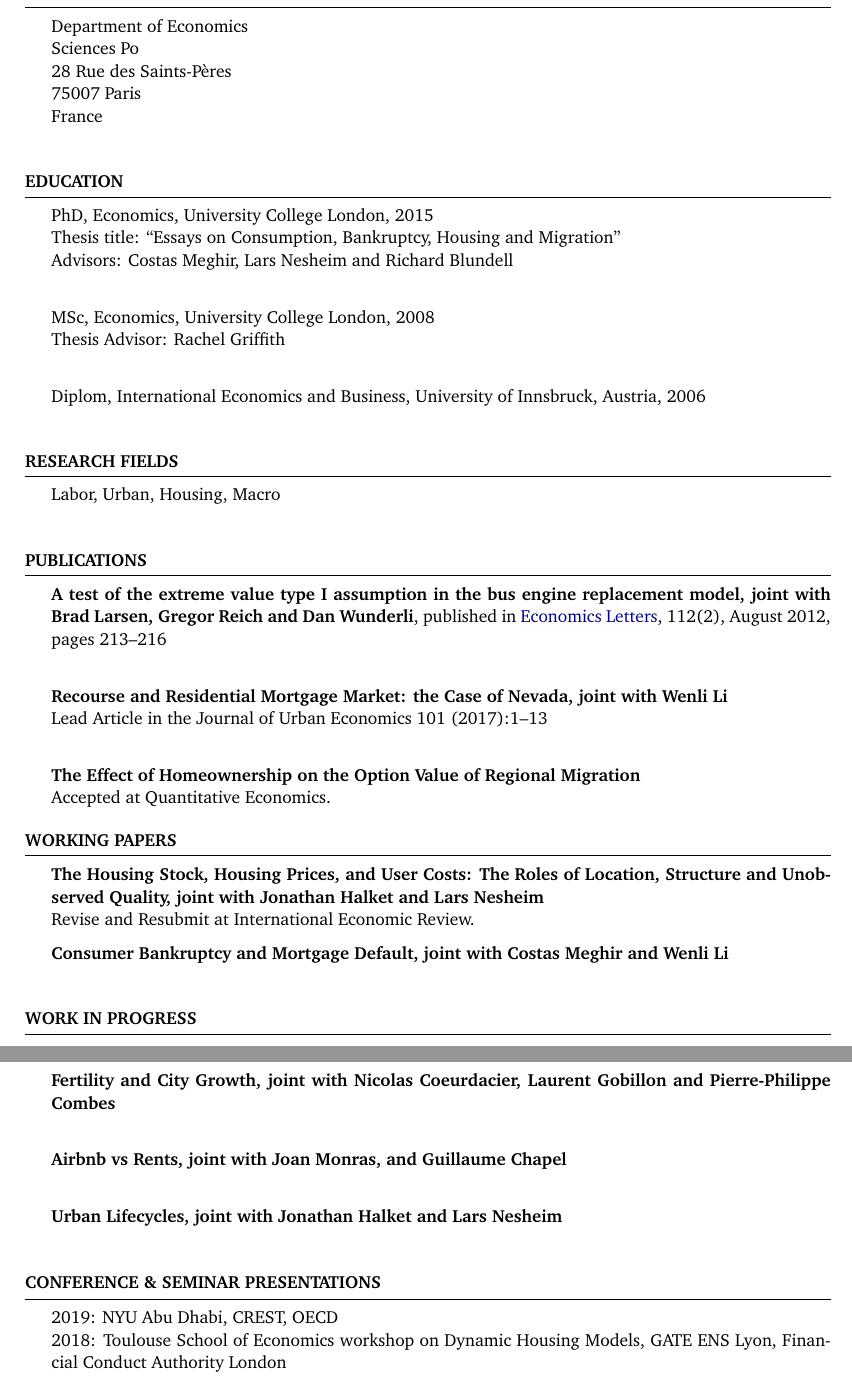
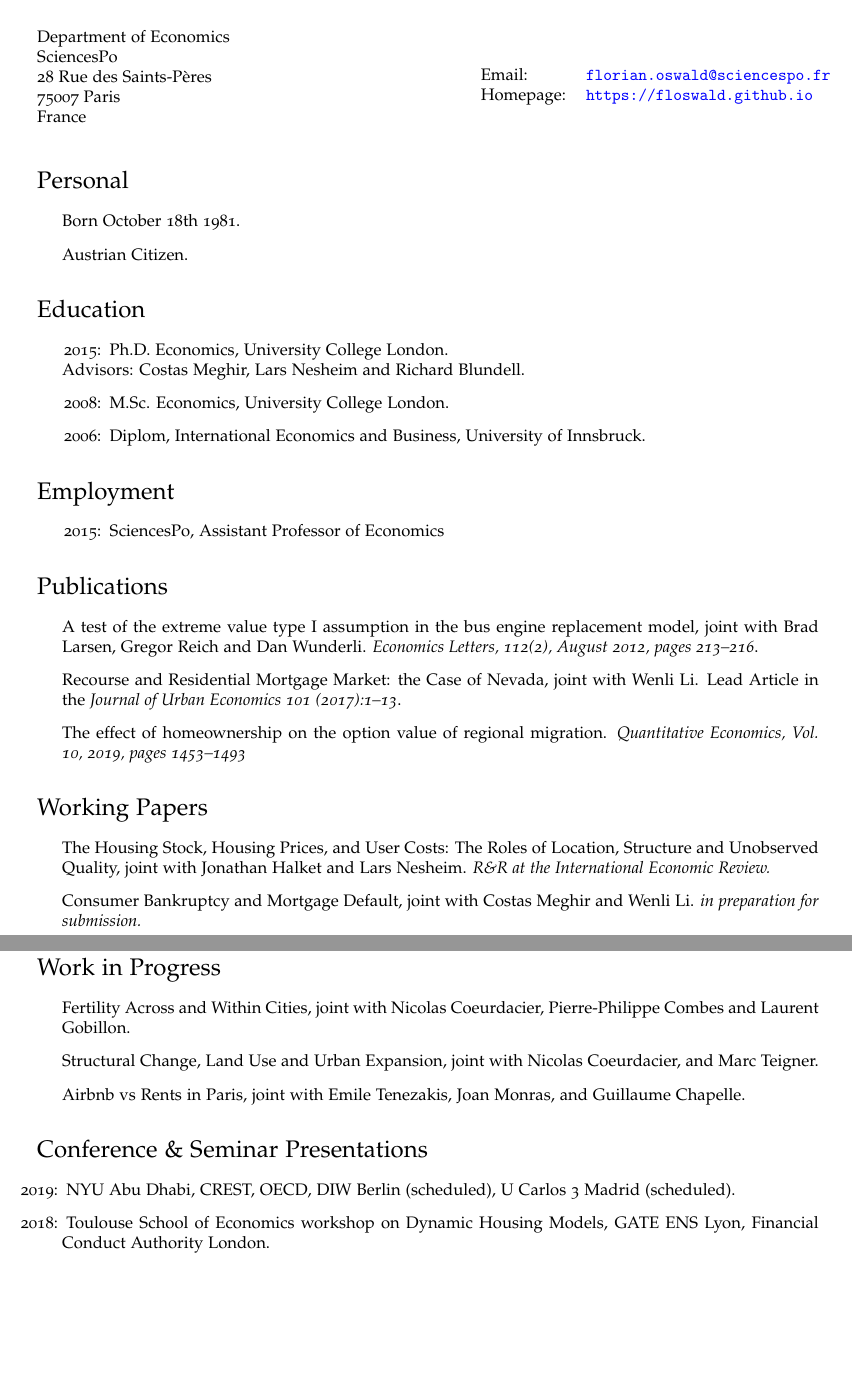
Before and after one commit to floswald/floswald.github.io, a LaTeX document (tex/floswald.tex): two parts of pages 1 and 2 of 2 before the commit and two parts of pages 1 and 2 of 3 after it, joined at a grey line, cut so that both start at the same text, the shorter picture padded with empty space. Compiled offline with pdfLaTeX.

Commit message:
rebuilding site Mon Dec  9 18:09:01 CET 2019

```diff
--- a/tex/floswald.tex
+++ b/tex/floswald.tex
@@ -40,70 +79,85 @@
+{\huge \name}
 
-% {Placement Director: Andrew Chesher} \hfill {\href{mailto:andrew.chesher@ucl.ac.uk}{\texttt{andrew.chesher@ucl.ac.uk}}} \\
-% {Graduate Coordinator: Daniella Harper} \hfill {\href{mailto:economics.jobmarket@ucl.ac.uk}{\texttt{economics.jobmarket@ucl.ac.uk}}} \\
+% Alternatively, print name centered and bold:
+%\centerline{\huge \bf \name}
 
-% \end{collegeSection}
+\vspace{0.25in}
 
-%----------------------------------------------------------------------------------------
-%	contact SECTION
-%----------------------------------------------------------------------------------------
-
-\begin{rSection}{Contact Details}
-
-{Department of Economics} \\
-{Sciences Po} \\
-{28 Rue des Saints-Pères} \\
-{75007 Paris} \\
-{France} \\
-
-\end{rSection}
+\begin{minipage}{0.55\linewidth}
+ Department of Economics\\
+  SciencesPo\\
+28 Rue des Saints-Pères \\
+75007 Paris \\
+France \\
+\end{minipage}
+\begin{minipage}{0.45\linewidth}
+  \begin{tabular}{ll}
+    Email: & \href{mailto:florian.oswald@sciencespo.fr}{\tt florian.oswald@sciencespo.fr} \\
+    Homepage: & \href{https://floswald.github.io}{\tt https://floswald.github.io} \\
+  \end{tabular}
+\end{minipage}
 
 
+\section*{Personal}
 
-%----------------------------------------------------------------------------------------
-%	Education SECTION
-%----------------------------------------------------------------------------------------
-
-\begin{rSection}{Education}
-
-{PhD, Economics, University College London, 2015}\\
-{Thesis title: ``Essays on Consumption, Bankruptcy, Housing and Migration''}\\
-{Advisors: Costas Meghir, Lars Nesheim and Richard Blundell}\\
-
-{MSc, Economics, University College London, 2008}\\
-{Thesis Advisor: Rachel Griffith}\\
-
-{Diplom, International Economics and Business, University of
-  Innsbruck, Austria, 2006}\\
-
-\end{rSection}
+\begin{itemize}
+\item Born October 18th 1981.
+\item Austrian Citizen.
+\end{itemize}
 
 
+\section*{Education}
+
+\begin{itemize}
+  \setlength{\itemindent}{26pt}
+  \item[2015:] Ph.D. Economics, University College London.\\
+  Advisors: Costas Meghir, Lars Nesheim and Richard Blundell.
+
+  \item[2008:] M.Sc. Economics, University College London.
+
+  \item[2006:] Diplom, International Economics and Business, University of Innsbruck.
+
+\end{itemize}
 
 
-%----------------------------------------------------------------------------------------
-%	References SECTION
-%----------------------------------------------------------------------------------------
+\section*{Employment}
 
-% \begin{rSection}{References}
-
-% \begin{tabularx}{\textwidth}{p{.5\textwidth}X}
-% Lars Nesheim                                             & Costas Meghir \\
-% University College London                                & Yale University \\
-% Gordon Street, London WC1H 0AX                           & New Haven, CT 06511 \\
-% \href{mailto:l.nesheim@ucl.ac.uk}{\texttt{l.nesheim@ucl.ac.uk}}   & \href{mailto:c.meghir@yale.edu}{\texttt{c.meghir@yale.edu}}\\
-% \end{tabularx}\\
-
-% \bigskip
-
-% \begin{tabularx}{\textwidth}{p{.5\textwidth}X}
-% Richard Blundell                                         & Mariacristina DeNardi\\
-% University College London                                & University College London\\
-% Gordon Street, London WC1H 0AX                           & Gordon Street, London WC1H 0AX   \\
-% \href{mailto:r.blundell@ucl.ac.uk}{\texttt{r.blundell@ucl.ac.uk}} &\href{mailto:denardim@nber.org}{\texttt{denardim@nber.org}}\\
-% \end{tabularx}\\
-
-% \end{rSection}
+\begin{itemize}
+  \setlength{\itemindent}{26pt}
+\item[2015:] SciencesPo, Assistant Professor of Economics
+\end{itemize}
 
 
+\section*{Publications}
+
+\begin{itemize}
+\item A test of the extreme value type I assumption in the bus engine replacement model, joint with Brad Larsen, Gregor Reich and Dan Wunderli. {\it Economics Letters, 112(2), August 2012, pages 213--216}.
+\item Recourse and Residential Mortgage Market: the Case of Nevada, joint with Wenli Li. Lead Article in the {\it Journal of Urban Economics 101 (2017):1–13}.
+\item The effect of homeownership on the option value of regional migration. {\it Quantitative Economics, Vol. 10, 2019, pages 1453--1493}
+\end{itemize}
 
 
+\section*{Working Papers}
+
+\begin{itemize}
+\item The Housing Stock, Housing Prices, and User Costs: The Roles of Location, Structure and Unobserved Quality, joint with Jonathan Halket and Lars Nesheim. {\it R\&R at the International Economic Review.}
+\item Consumer Bankruptcy and Mortgage Default, joint with Costas Meghir and Wenli Li. {\it in preparation for submission.}
+\end{itemize}
+
+\section*{Work in Progress}
+
+\begin{itemize}
+\item Fertility Across and Within Cities, joint with Nicolas Coeurdacier, Pierre-Philippe Combes and Laurent Gobillon.
+\item Structural Change, Land Use and Urban Expansion, joint with Nicolas Coeurdacier, and Marc Teigner.
+\item Airbnb vs Rents in Paris, joint with Emile Tenezakis, Joan Monras, and Guillaume Chapelle.
+% {2014: Royal Holloway University London, PhD Mini-conference}\\
+% {2013: NBER Summer Sessions, Aggregate Implications of Micro Behaviour group}\\
+\end{itemize}
+
+\section*{Conference \& Seminar Presentations}
+
+\begin{itemize}
+  % \setlength{\itemindent}{26pt}
+\item[2019:] NYU Abu Dhabi, CREST, OECD, DIW Berlin (scheduled), U Carlos 3 Madrid (scheduled).
+\item[2018:] Toulouse School of Economics workshop on Dynamic Housing Models, GATE ENS Lyon, Financial Conduct Authority London.
+\item[2017:] Uni Lausanne Urban and Transport workshop, Chicago Fed, Barcelona GSE Summer Forum Migration, SED Edinburgh, UCL Conference on Implementation of Dynamic Models, CEMFI
@@ -118,55 +196,0 @@
-\begin{rSection}{Research Fields}
-
-{Labor, Urban, Housing, Macro}\\
-
-\end{rSection}
-
-
-
-%----------------------------------------------------------------------------------------
-% Research in progress SECTION
-%----------------------------------------------------------------------------------------
-
-\begin{rSection}{Publications}
-
-{\textbf{A test of the extreme value type I assumption in the bus engine replacement model, joint with Brad Larsen, Gregor Reich and Dan Wunderli}, published in \href{http://www.sciencedirect.com/science/article/pii/S0165176512000870}{Economics Letters}, 112(2), August 2012, pages 213--216}\\
-
-
-{\textbf{Recourse and Residential Mortgage Market: the Case of Nevada, joint with Wenli Li}} \\
-{Lead Article in the Journal of Urban Economics 101 (2017):1–13}\\
-
-{\textbf{The Effect of Homeownership on the Option Value of Regional Migration}}\\
-{Accepted at Quantitative Economics.}
-
-
-\end{rSection}
-
-\begin{rSection}{Working Papers}
-
-{\textbf{The Housing Stock, Housing Prices, and User Costs: The Roles of Location, Structure and Unobserved Quality, joint with Jonathan Halket and Lars Nesheim}} \\
-{Revise and Resubmit at International Economic Review.}
-
-{\textbf{Consumer Bankruptcy and Mortgage Default, joint with Costas Meghir and Wenli Li}} \\
-
-
-
-\end{rSection}
-\begin{rSection}{Work in Progress}
-
-{\textbf{Fertility and City Growth, joint with Nicolas Coeurdacier, Laurent Gobillon and Pierre-Philippe Combes}} \\
-
-{\textbf{Airbnb vs Rents, joint with Joan Monras, and Guillaume Chapel}} \\
-
-{\textbf{Urban Lifecycles, joint with Jonathan Halket and Lars Nesheim}} \\
-
-\end{rSection}
-
-%----------------------------------------------------------------------------------------
-%	Conference & Seminar Presentation SECTION
-%----------------------------------------------------------------------------------------
-
-\begin{rSection}{Conference \& Seminar Presentations}
-
-{2019: NYU Abu Dhabi, CREST, OECD}\\
-{2018: Toulouse School of Economics workshop on Dynamic Housing Models, GATE ENS Lyon, Financial Conduct Authority London}\\
-{2017: Uni Lausanne Urban and Transport workshop, Chicago Fed, Barcelona GSE Summer Forum Migration, SED Edinburgh, UCL Conference on Implementation of Dynamic Models, CEMFI}\\
```
Also changed, not shown: tex/floswald.pdf, tex/floswald.tex (197 more changed lines).
